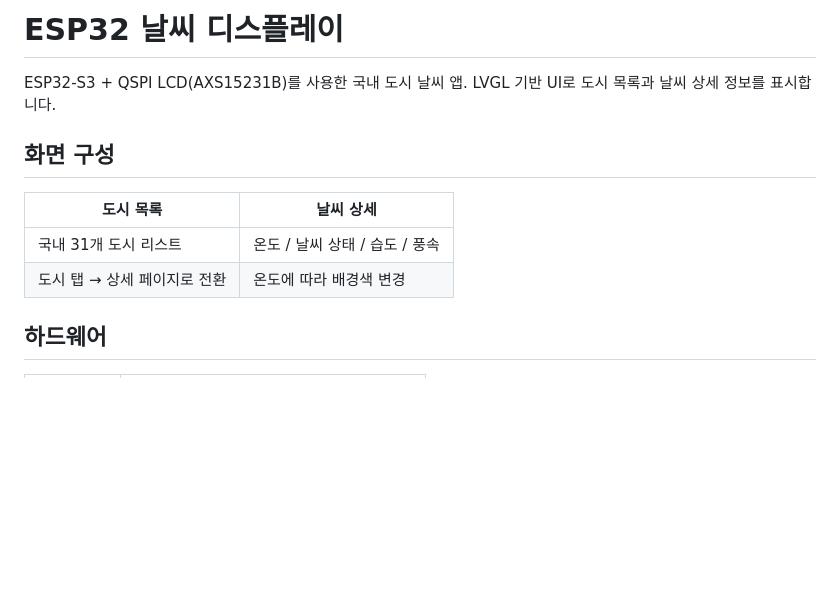
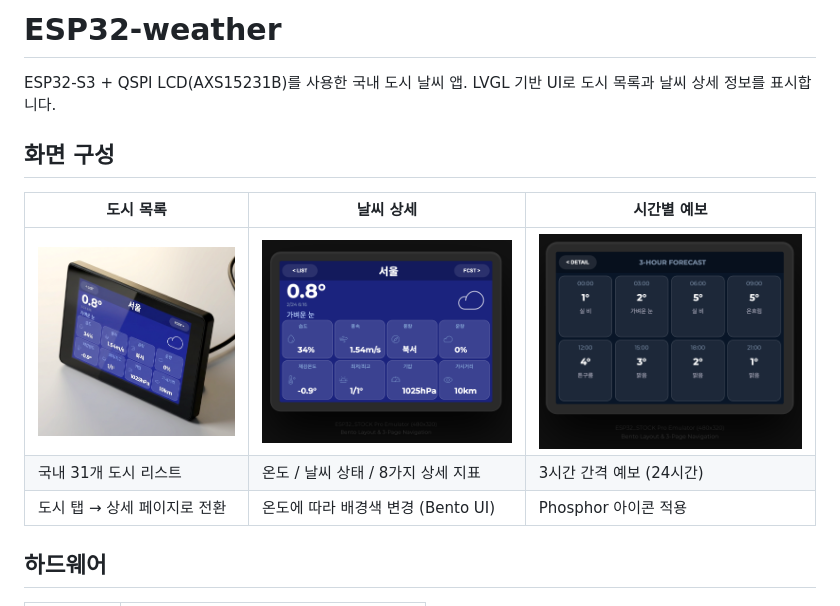
Before and after one commit to jvisualschool/ESP32-weather, a Markdown page: README.md, the part around the change. Rendered like a GitHub page; pictures changed too: screenshot/screenshot1.png (added), screenshot/screenshot2.png (added), screenshot/screenshot3.png (added); blank space fills up the shorter version.

Commit message:
Initial commit: ESP32-weather dashboard with Bento UI

```diff
--- a/README.md
+++ b/README.md
@@ -1,14 +1,15 @@
-# ESP32 날씨 디스플레이
+# ESP32-weather
 
 ESP32-S3 + QSPI LCD(AXS15231B)를 사용한 국내 도시 날씨 앱.
 LVGL 기반 UI로 도시 목록과 날씨 상세 정보를 표시합니다.
 
 ## 화면 구성
 
-| 도시 목록 | 날씨 상세 |
-|---|---|
-| 국내 31개 도시 리스트 | 온도 / 날씨 상태 / 습도 / 풍속 |
-| 도시 탭 → 상세 페이지로 전환 | 온도에 따라 배경색 변경 |
+| 도시 목록 | 날씨 상세 | 시간별 예보 |
+|---|---|---|
+| ![도시 목록](screenshot/screenshot1.png) | ![날씨 상세](screenshot/screenshot2.png) | ![시간별 예보](screenshot/screenshot3.png) |
+| 국내 31개 도시 리스트 | 온도 / 날씨 상태 / 8가지 상세 지표 | 3시간 간격 예보 (24시간) |
+| 도시 탭 → 상세 페이지로 전환 | 온도에 따라 배경색 변경 (Bento UI) | Phosphor 아이콘 적용 |
 
 ## 하드웨어
 
```
Also changed, not shown: 5 other files.
